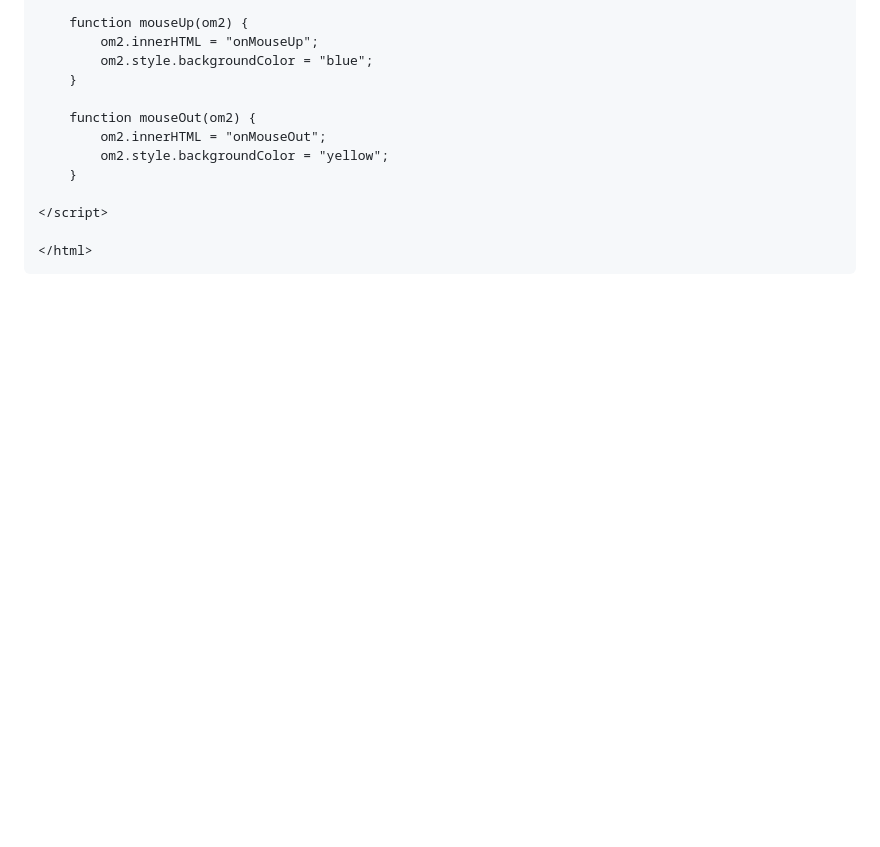
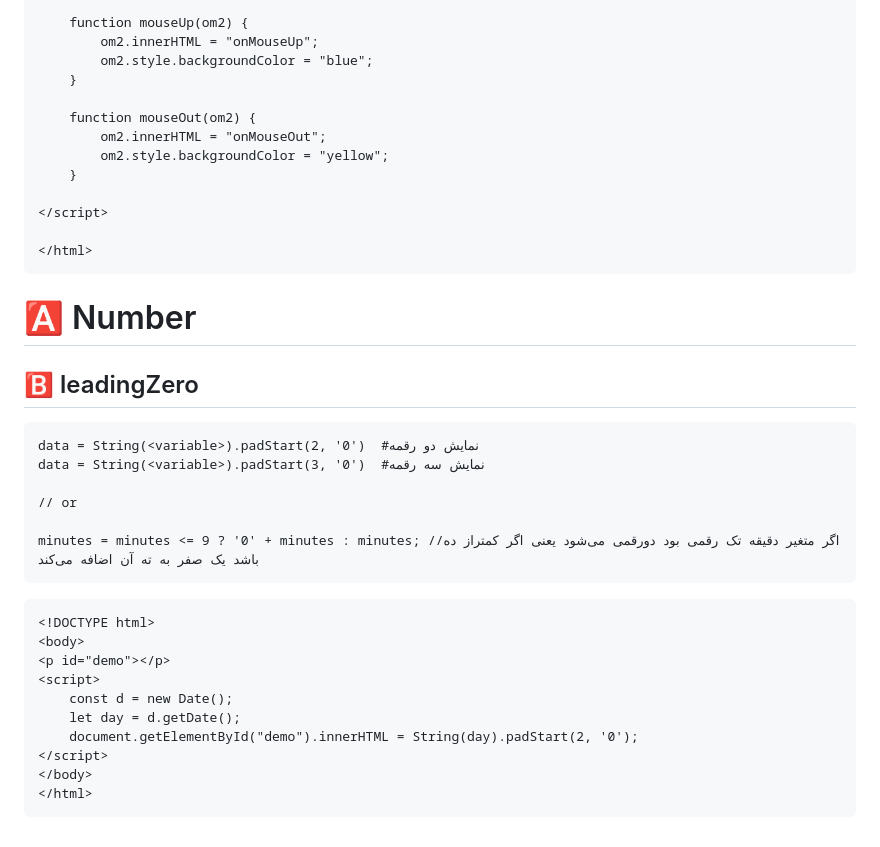
Before and after one commit to behroozmn/Codes, a Markdown page: ❗️JS.md, the part around one of its changes. Rendered like a GitHub page; blank space fills up the shorter version.

````diff
--- a/❗️JS.md
+++ b/❗️JS.md
@@ -133,3 +183,29 @@ function func() {
 
 </html>
 ```
+
+# 🅰️ Number
+
+## 🅱️ leadingZero
+
+```
+data = String(<variable>).padStart(2, '0')  #نمایش دو رقمه
+data = String(<variable>).padStart(3, '0')  #نمایش سه رقمه
+
+// or
+
+minutes = minutes <= 9 ? '0' + minutes : minutes; //اگر متغیر دقیقه تک رقمی بود دورقمی می‌شود یعنی اگر کمتراز ده باشد یک صفر به ته آن اضافه می‌کند
+```
+
+```html
+<!DOCTYPE html>
+<body>
+<p id="demo"></p>
+<script>
+    const d = new Date();
+    let day = d.getDate();
+    document.getElementById("demo").innerHTML = String(day).padStart(2, '0');
+</script>
+</body>
+</html>
+```
````
Also changed, not shown: other parts of ❗️JS.md (+67 -17 lines), ❗️.md (added, +109 -0 lines), ❗️C.md (added, +13 -0 lines), ❗️CSS.md (+19 -2 lines), ❗️JS-JQuery.md (+23 -3 lines), ❗️JS-React.md (added, +35 -0 lines), ❗️PHP.md (added, +8 -0 lines), _srcFiles/Images/Framework.png (added), _srcFiles/Images/InjectionDependency.png (added), _srcFiles/Images/InversionDependency.png (added), _srcFiles/Images/Programming.jpg (added), _srcFiles/Images/Reference.gif (added), _srcFiles/Images/dhtml.png (added).
